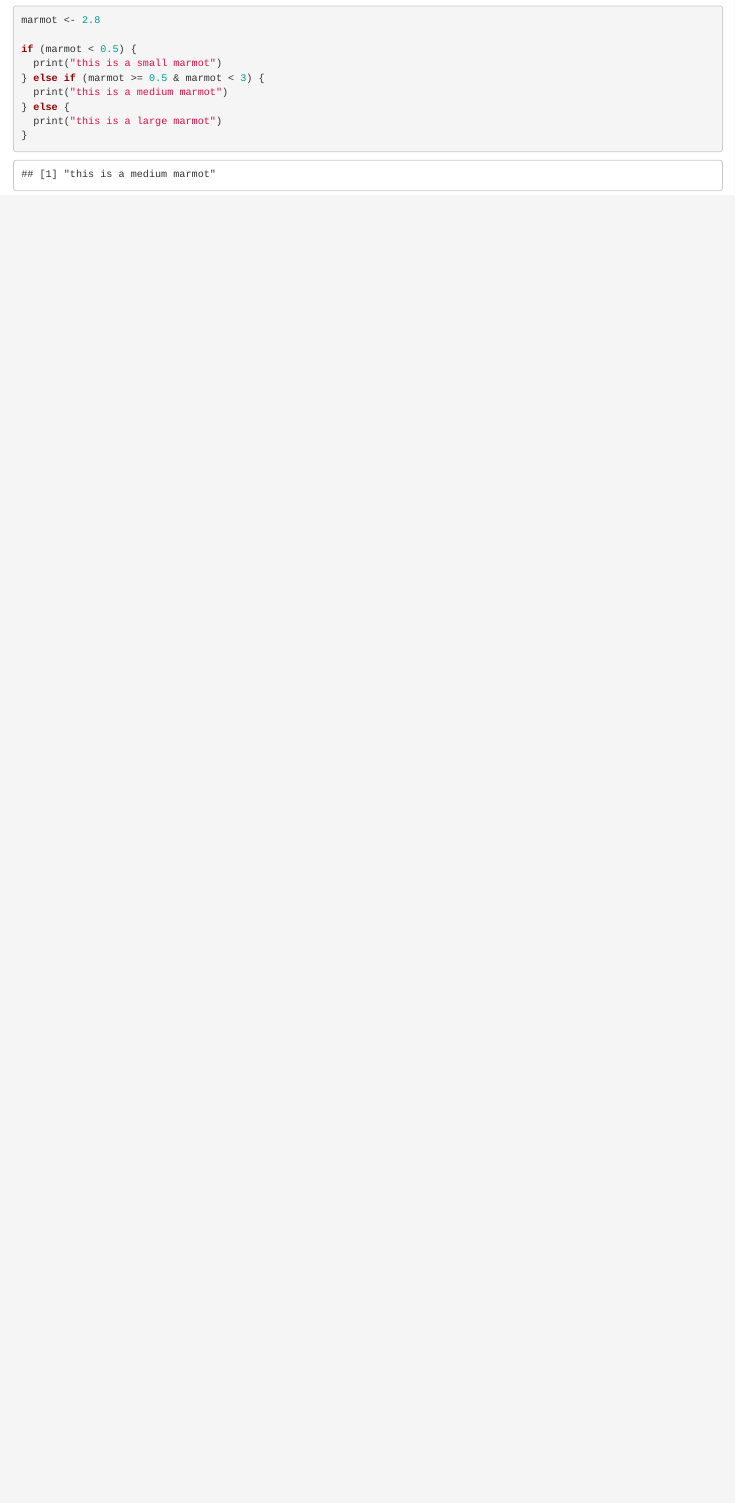
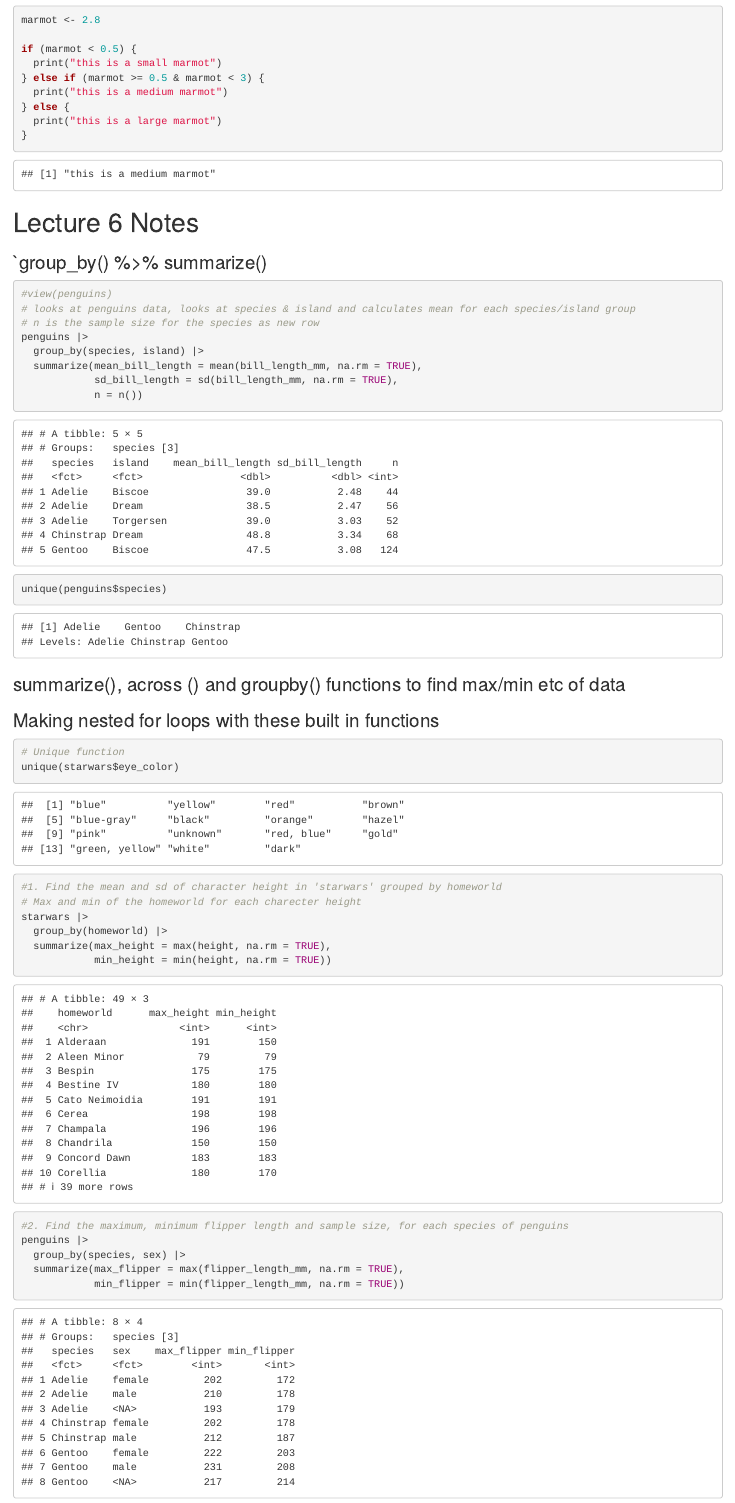
Before and after one commit to dalilalara/eds_221_day_3_comp, an R Markdown document (conditionals_loops.Rmd): the page in a window 1100 px wide, from 1580 px down. Rendered offline with R 4.5, knitr and Pandoc, with nearby package versions.

Commit message:
notes for computation session

````diff
--- a/conditionals_loops.Rmd
+++ b/conditionals_loops.Rmd
@@ -84,3 +85,48 @@ if (marmot < 0.5) {
   print("this is a large marmot")
 }
 ```
+
+
+# Lecture 6 Notes
+
+### `group_by() %>% summarize()
+```{r}
+#view(penguins)
+# looks at penguins data, looks at species & island and calculates mean for each species/island group
+# n is the sample size for the species as new row
+penguins |>
+  group_by(species, island) |>
+  summarize(mean_bill_length = mean(bill_length_mm, na.rm = TRUE),
+            sd_bill_length = sd(bill_length_mm, na.rm = TRUE),
+            n = n())
+unique(penguins$species)
+```
+
+### summarize(), across () and groupby() functions to find max/min etc of data
+### Making nested for loops with these built in functions
+```{r}
+# Unique function
+unique(starwars$eye_color)
+
+#1. Find the mean and sd of character height in 'starwars' grouped by homeworld
+# Max and min of the homeworld for each charecter height
+starwars |>
+  group_by(homeworld) |>
+  summarize(max_height = max(height, na.rm = TRUE),
+            min_height = min(height, na.rm = TRUE))
+
+#2. Find the maximum, minimum flipper length and sample size, for each species of penguins
+penguins |>
+  group_by(species, sex) |>
+  summarize(max_flipper = max(flipper_length_mm, na.rm = TRUE),
+            min_flipper = min(flipper_length_mm, na.rm = TRUE))
+
+# 3. Takes the mean value of speicies for any column that is numeric
+penguins |>
+  group_by(species) |>
+  summarize(across(where(is.numeric), mean, na.rm = TRUE))
+```
+
+# Computational Notes
+### For loops
+```{r}
@@ -86,0 +144 @@ if (marmot < 0.5) {
+```{r}
@@ -86,0 +165 @@ if (marmot < 0.5) {
+```{r}
@@ -86,0 +179,7 @@ if (marmot < 0.5) {
+```{r}
+apply(X = mtcars, MARGIN = 2, FUN = mean)
+```
+
+```{r}
+map(.x = mtcars, .f = mean)
+```
````
Also changed, not shown: conditionals_loops.html, conditionals_loops.Rmd (47 more changed lines).
